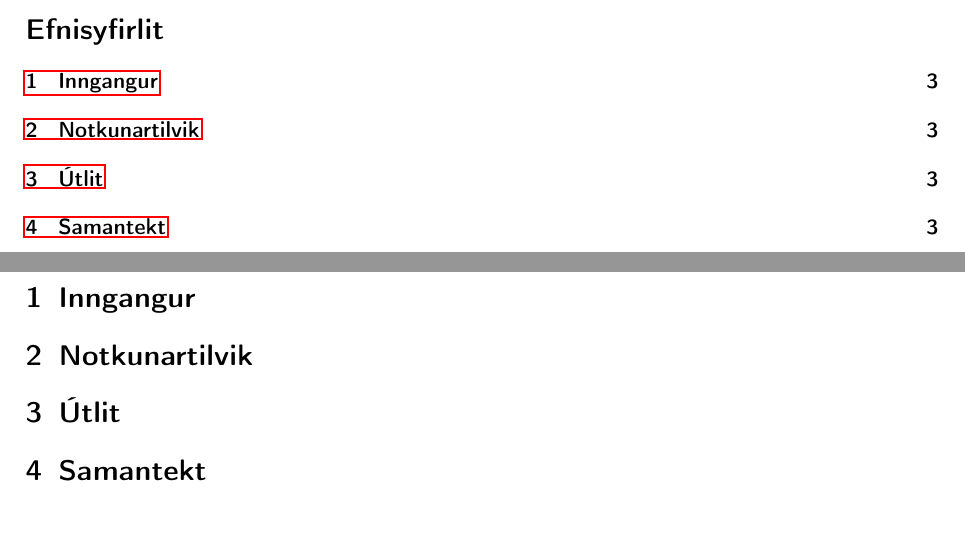
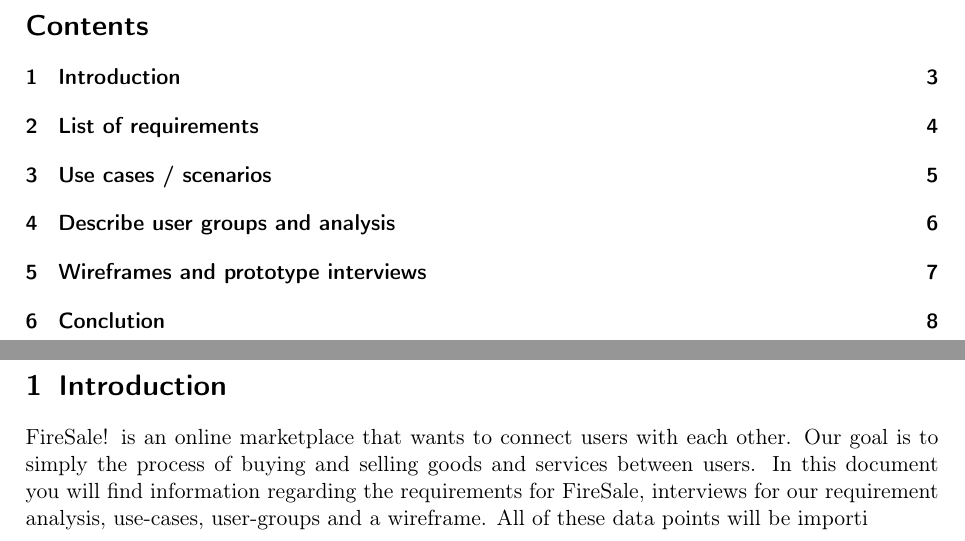
Before and after one commit to T-220-VLN2-H2/Requirement-Analysis-Report, a LaTeX document (main.tex, which reads File_Setup.tex, Sections/introduction.tex, Sections/requrements.tex): two parts of pages 2 and 3 of 3 before the commit and two parts of pages 2 and 3 of 8 after it, joined at a grey line, cut at the place of the change. Compiled offline with pdfLaTeX.

Commit message:
Updates from Overleaf

```diff
--- a/File_Setup.tex
+++ b/File_Setup.tex
@@ -18,7 +18,7 @@
 % ---------- Íslenska ----------
 \usepackage[T1]{fontenc}
 \usepackage[utf8]{inputenc}
-\usepackage[icelandic]{babel}
+% \usepackage[icelandic]{babel}
 
 % ---------- Stærðfræðipakkar frá AMS ----------
 
@@ -34,8 +34,7 @@
 \graphicspath{ {./images/} }
 
 %%%%%%%%%%%%%%%%%%%%%%%%%% Hyperlink References %%%%%%%%%%%%%%%%%%%%%%%%%%%
-\usepackage{hyperref}
-
+\usepackage[hidelinks, linktoc=all]{hyperref}
 
 %%%%%%%%%%%%%%%%%%%%%%%%% Code blocks %%%%%%%%%%%%%%%%%%%%%%%%%%%%%%%%%%%%%
 \usepackage{listings} %code extracts
--- /dev/null
+++ b/Sections/introduction.tex
@@ -0,0 +1,4 @@
+\section{Introduction}
+FireSale! is an online marketplace that wants to connect users with each other. Our goal is to simply the process of buying and selling goods and services between users.
+In this document you will find information regarding the requirements for FireSale, interviews for our requirement analysis, use-cases, user-groups and a wireframe.
+All of these data points will be importi
--- /dev/null
+++ b/Sections/requrements.tex
@@ -0,0 +1 @@
+\section{List of requirements}
--- /dev/null
+++ b/Sections/usecases.tex
@@ -0,0 +1 @@
+\section{Use cases / scenarios}
--- /dev/null
+++ b/Sections/usergroups.tex
@@ -0,0 +1 @@
+\section{Describe user groups and analysis}
--- /dev/null
+++ b/Sections/wireframes.tex
@@ -0,0 +1 @@
+\section{Wireframes and prototype interviews}
--- a/main.tex
+++ b/main.tex
@@ -44,12 +44,9 @@
 
 %% --- Titil síða endar / Title page ends --- %%
 
-\section{Inngangur}
+\include{Sections/introduction}
 
-\begin{section}{Notkunartilvik}
-\end{section}
+\include{Sections/requrements}
 
-\begin{section}{Útlit}
-\end{section}
+\include{Sections/usecases}
 
-\section{Samantekt}
```
Also changed, not shown: Sections/addendum.tex (added, +1 -0 lines), Sections/conclution.tex (added, +1 -0 lines), Sections/interviews.tex (+1 -2 lines), main.tex (14 more changed lines).
